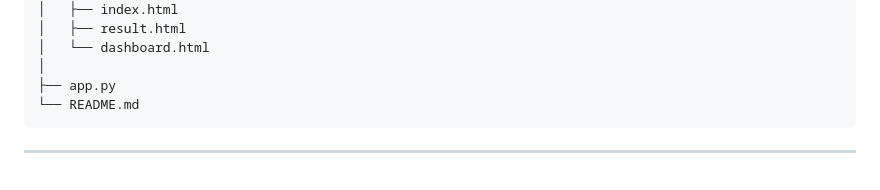
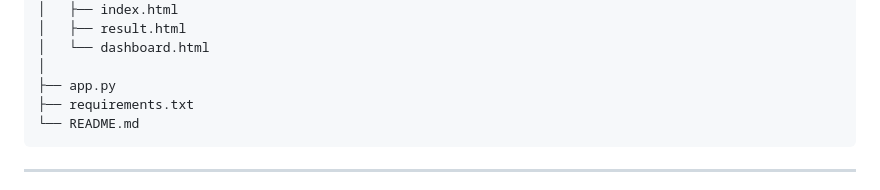
Before and after one commit to prithakdas/sentinelshield-web-ids, a Markdown page: README.md, the part around the change. Drawn GitHub-style.

````diff
--- a/README.md
+++ b/README.md
@@ -82,6 +82,7 @@ SentinelShield/
 │   └── dashboard.html
 │
 ├── app.py
+├── requirements.txt
 └── README.md
 ```
 
````
